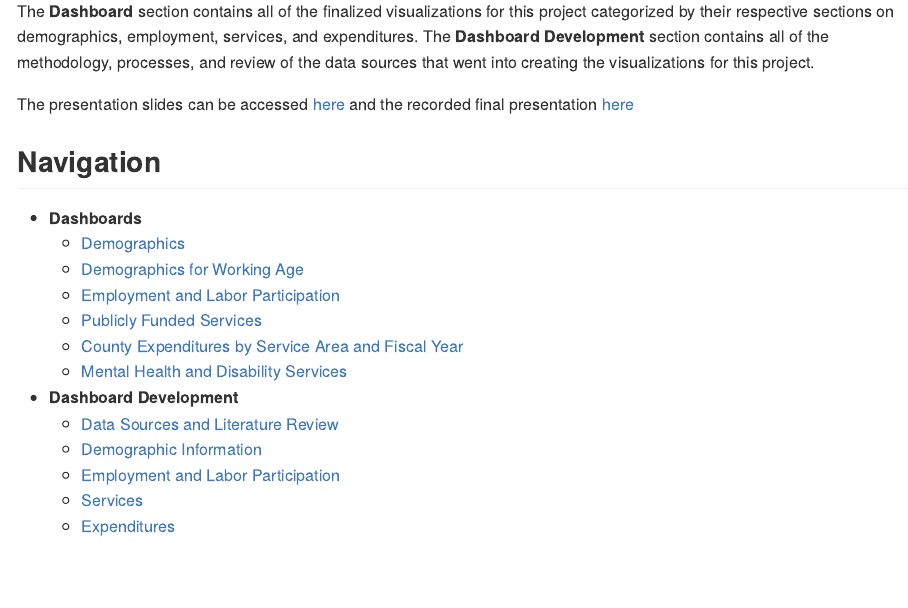
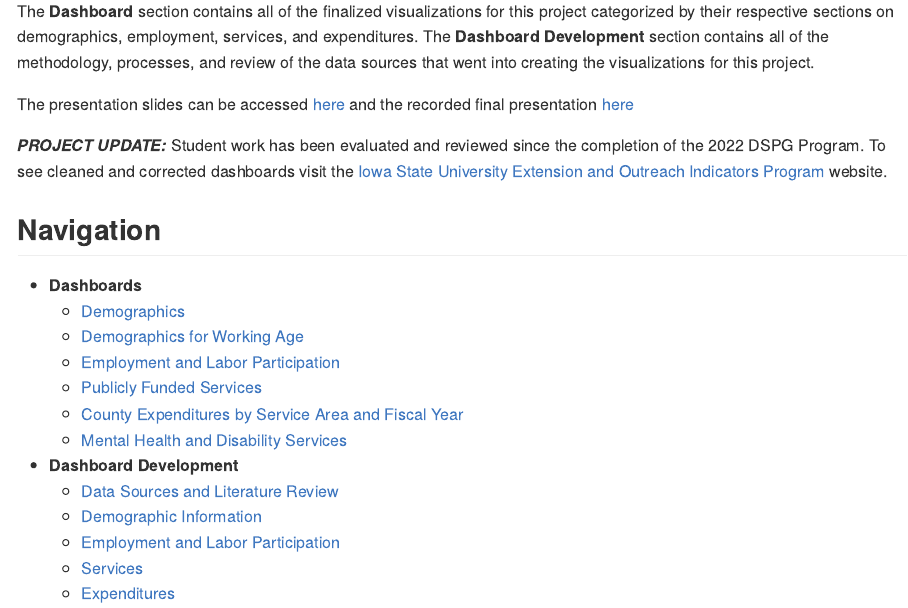
Before and after one commit to DSPG-2022/DHR-Disabilities, an R Markdown document (index.Rmd): the page in a window 1100 px wide, from 380 px down. Rendered offline with R 4.5, knitr and Pandoc, with nearby package versions.

Commit message:
update to dspg webpage

```diff
--- a/index.Rmd
+++ b/index.Rmd
@@ -27,6 +27,7 @@ The __Dashboard__ section contains all of the finalized visualizations for this
 
 The presentation slides can be accessed <a href=https://github.com/DSPG-2022/DHR-Disabilities/blob/main/man/figures/PresSlides.pdf>here</a> and the recorded final presentation [here](https://www.youtube.com/watch?v=Jipm57lfEQ0)
 
+_**PROJECT UPDATE:**_ Student work has been evaluated and reviewed since the completion of the 2022 DSPG Program. To see cleaned and corrected dashboards visit the [Iowa State University Extension and Outreach Indicators Program](https://indicators.extension.iastate.edu) website.
 
 ## Navigation
 
```
Also changed, not shown: index.md.
